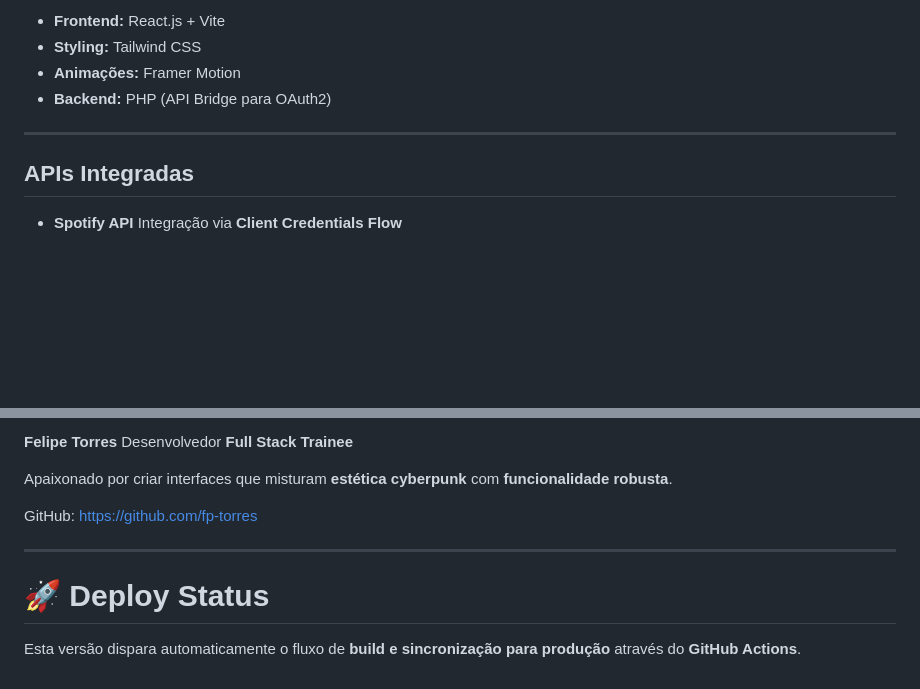
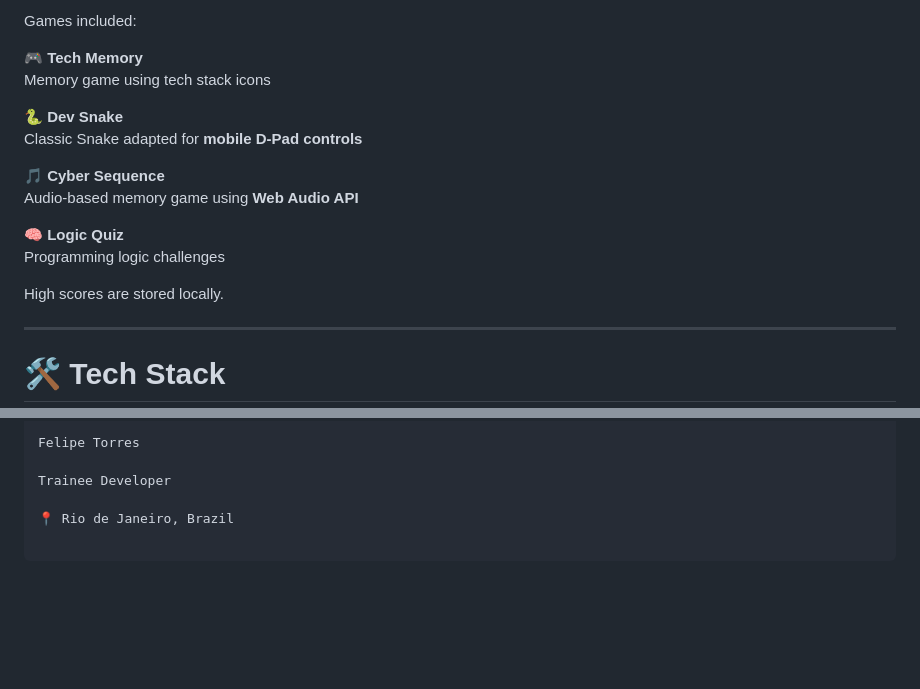
Before and after one commit to fp-torres/felipeportfolio2.0, a Markdown page: README.md, 2 parts joined by grey strips. GitHub-like rendering; blank space fills up the shorter version.

```diff
--- a/README.md
+++ b/README.md
@@ -85,13 +92,23 @@ A experiência mobile agora conta com:
 
-* **Frontend:** React.js + Vite
-* **Styling:** Tailwind CSS
-* **Animações:** Framer Motion
-* **Backend:** PHP (API Bridge para OAuth2)
+Games included:
+
+🎮 **Tech Memory**
+Memory game using tech stack icons
+
+🐍 **Dev Snake**
+Classic Snake adapted for **mobile D-Pad controls**
+
+🎵 **Cyber Sequence**
+Audio-based memory game using **Web Audio API**
+
+🧠 **Logic Quiz**
+Programming logic challenges
+
+High scores are stored locally.
 
 ---
 
-## APIs Integradas
+# 🛠️ Tech Stack
 
-* **Spotify API**
-  Integração via **Client Credentials Flow**
+<div align="center">
 
@@ -171,14 +211,6 @@ npm run dev
 
-**Felipe Torres**
-Desenvolvedor **Full Stack Trainee**
+Felipe Torres
 
-Apaixonado por criar interfaces que misturam **estética cyberpunk** com **funcionalidade robusta**.
+Trainee Developer
 
-GitHub:
-https://github.com/fp-torres
-
----
-
-# 🚀 Deploy Status
-
-Esta versão dispara automaticamente o fluxo de **build e sincronização para produção** através do **GitHub Actions**.
+📍 Rio de Janeiro, Brazil
```
Also changed, not shown: other parts of README.md (+121 -91 lines).
